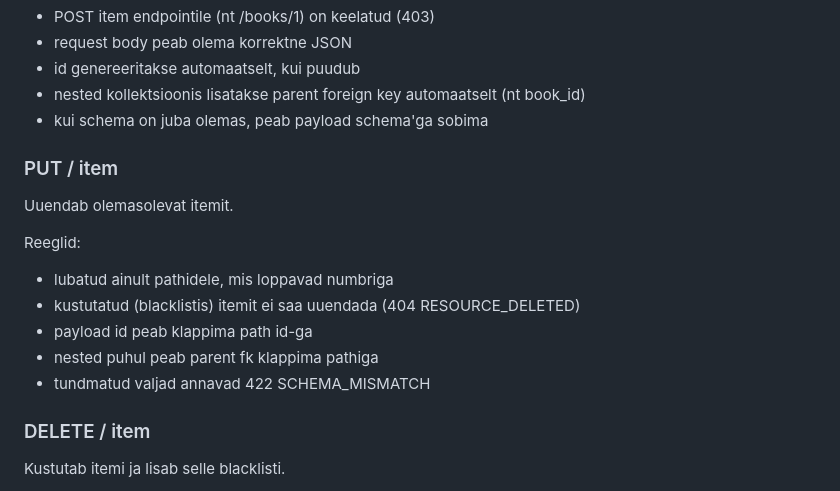
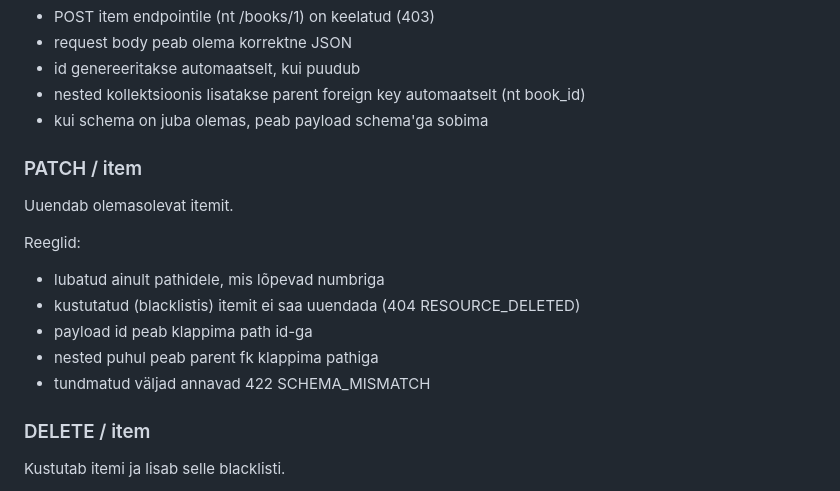
Before and after one commit to TLU-HK-RIF23-Janeli/API-simulaator, a Markdown page: README.md, the part around the change. Drawn GitHub-style.

Commit message:
fix: Change PUT endpoint to PATCH for item updates in README

```diff
--- a/README.md
+++ b/README.md
@@ -96,15 +96,15 @@ Reeglid:
 - nested kollektsioonis lisatakse parent foreign key automaatselt (nt book_id)
 - kui schema on juba olemas, peab payload schema'ga sobima
 
-### PUT / item
+### PATCH / item
 Uuendab olemasolevat itemit.
 
 Reeglid:
-- lubatud ainult pathidele, mis loppavad numbriga
+- lubatud ainult pathidele, mis lõpevad numbriga
 - kustutatud (blacklistis) itemit ei saa uuendada (404 RESOURCE_DELETED)
 - payload id peab klappima path id-ga
 - nested puhul peab parent fk klappima pathiga
-- tundmatud valjad annavad 422 SCHEMA_MISMATCH
+- tundmatud väljad annavad 422 SCHEMA_MISMATCH
 
 ### DELETE / item
 Kustutab itemi ja lisab selle blacklisti.
```
